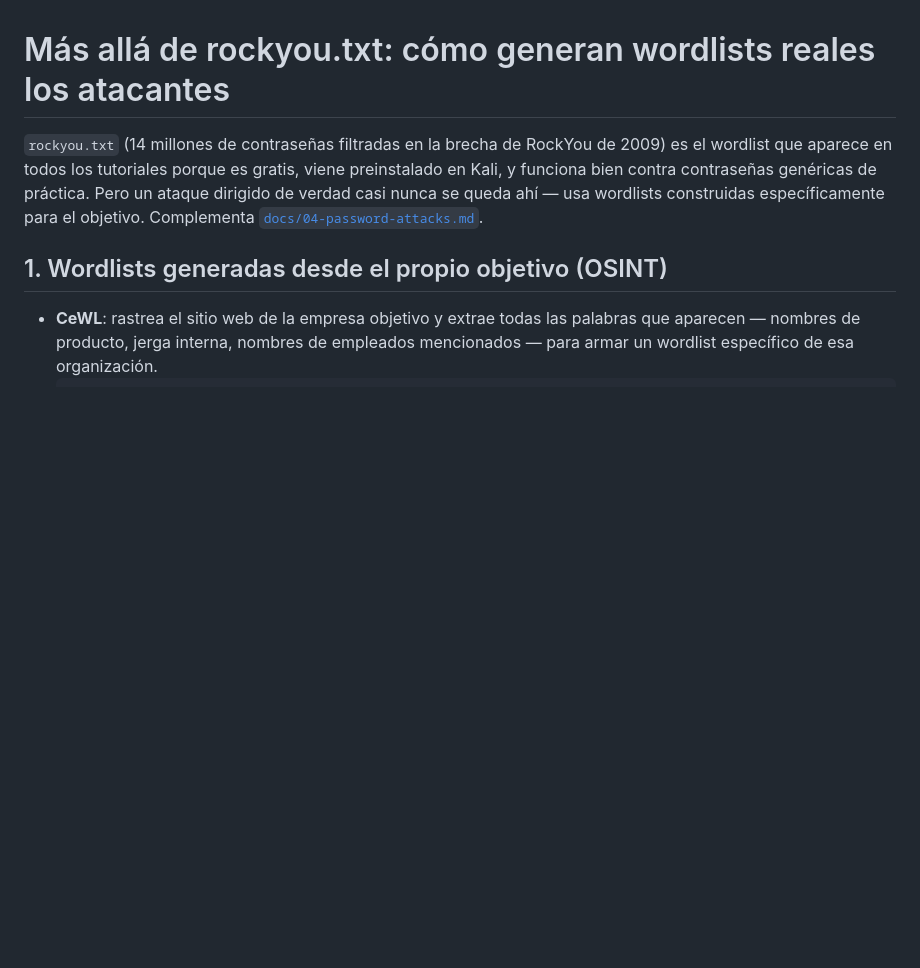
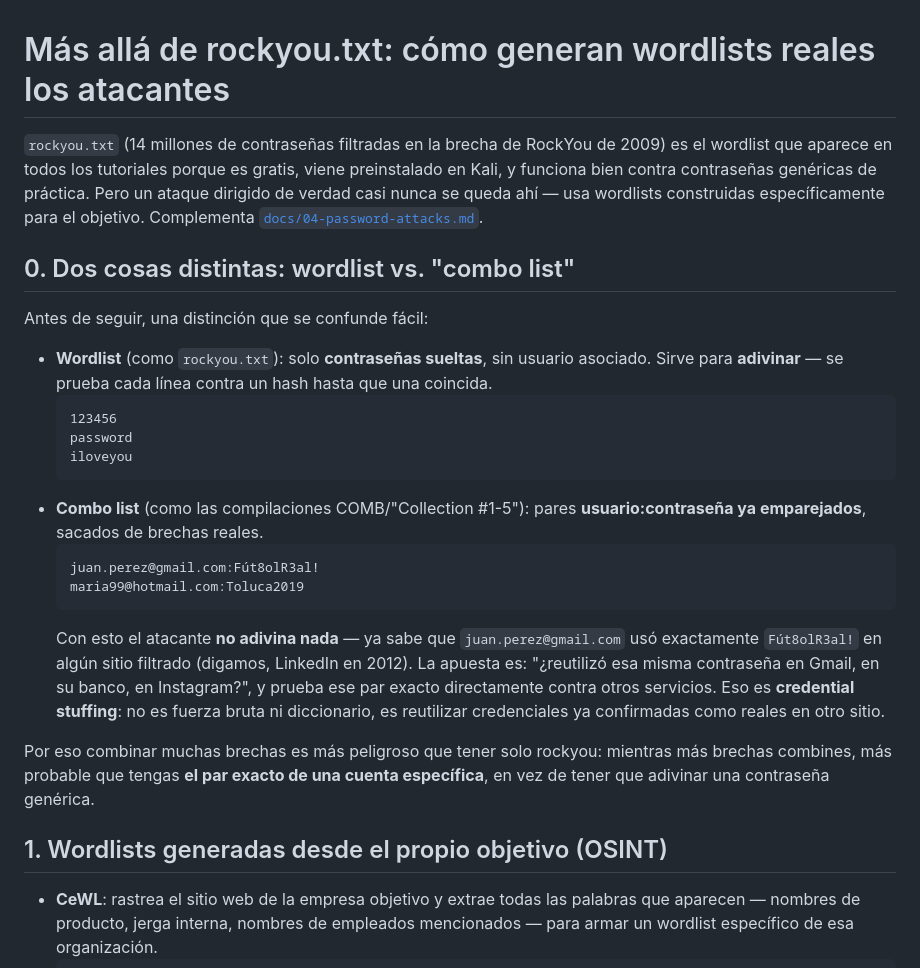
Before and after one commit to Oliver554355/paginapez, a Markdown page: docs/18-mas-alla-de-rockyou.md, the part around one of its changes. GitHub-like rendering; blank space fills up the shorter version.

````diff
--- a/docs/18-mas-alla-de-rockyou.md
+++ b/docs/18-mas-alla-de-rockyou.md
@@ -6,6 +6,37 @@ es gratis, viene preinstalado en Kali, y funciona bien contra contraseñas
 genéricas de práctica. Pero un ataque dirigido de verdad casi nunca se
 queda ahí — usa wordlists construidas específicamente para el objetivo.
 Complementa [`docs/04-password-attacks.md`](04-password-attacks.md).
+
+## 0. Dos cosas distintas: wordlist vs. "combo list"
+
+Antes de seguir, una distinción que se confunde fácil:
+
+- **Wordlist** (como `rockyou.txt`): solo **contraseñas sueltas**, sin
+  usuario asociado. Sirve para **adivinar** — se prueba cada línea contra
+  un hash hasta que una coincida.
+  ```
+  123456
+  password
+  iloveyou
+  ```
+- **Combo list** (como las compilaciones COMB/"Collection #1-5"): pares
+  **usuario:contraseña ya emparejados**, sacados de brechas reales.
+  ```
+  juan.perez@gmail.com:Fút8olR3al!
+  maria99@hotmail.com:Toluca2019
+  ```
+  Con esto el atacante **no adivina nada** — ya sabe que
+  `juan.perez@gmail.com` usó exactamente `Fút8olR3al!` en algún sitio
+  filtrado (digamos, LinkedIn en 2012). La apuesta es: "¿reutilizó esa misma
+  contraseña en Gmail, en su banco, en Instagram?", y prueba ese par exacto
+  directamente contra otros servicios. Eso es **credential stuffing**: no es
+  fuerza bruta ni diccionario, es reutilizar credenciales ya confirmadas
+  como reales en otro sitio.
+
+Por eso combinar muchas brechas es más peligroso que tener solo rockyou:
+mientras más brechas combines, más probable que tengas **el par exacto de
+una cuenta específica**, en vez de tener que adivinar una contraseña
+genérica.
 
 ## 1. Wordlists generadas desde el propio objetivo (OSINT)
 
````
Also changed, not shown: other parts of docs/18-mas-alla-de-rockyou.md (+34 -0 lines).
